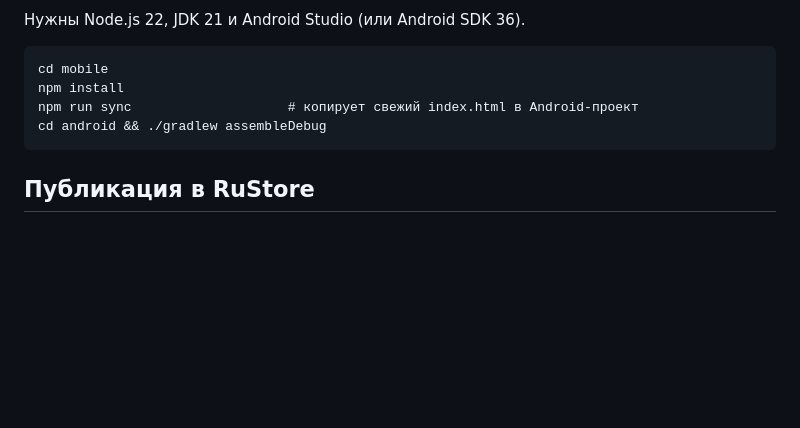
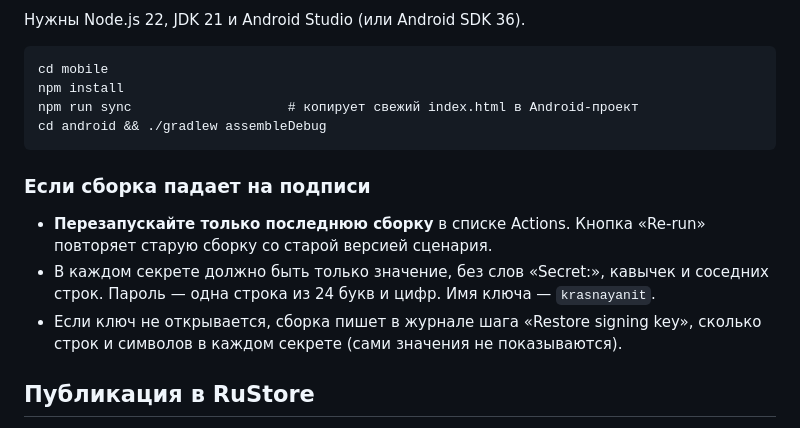
Before and after one commit to MEYERVlad/krasnaya_nit, a Markdown page: mobile/README.md, the part around the change. Drawn GitHub-style; blank space fills up the shorter version.

Commit message:
mobile/README: что делать, если сборка падает на подписи
Co-Authored-By: Claude Opus 5.5 <noreply@anthropic.com>
Claude-Session: https://claude.ai/code/session_0116n6nhnXqyLsZ99ubibbEb

````diff
--- a/mobile/README.md
+++ b/mobile/README.md
@@ -45,6 +45,12 @@ npm run sync                    # копирует свежий index.html в An
 cd android && ./gradlew assembleDebug
 ```
 
+### Если сборка падает на подписи
+
+- **Перезапускайте только последнюю сборку** в списке Actions. Кнопка «Re-run» повторяет старую сборку со старой версией сценария.
+- В каждом секрете должно быть только значение, без слов «Secret:», кавычек и соседних строк. Пароль — одна строка из 24 букв и цифр. Имя ключа — `krasnayanit`.
+- Если ключ не открывается, сборка пишет в журнале шага «Restore signing key», сколько строк и символов в каждом секрете (сами значения не показываются).
+
 ## Публикация в RuStore
 
 1. Зарегистрироваться в RuStore Консоли (console.rustore.ru) как физлицо или самозанятый. Для бесплатной игры регистрация бесплатна.
````
